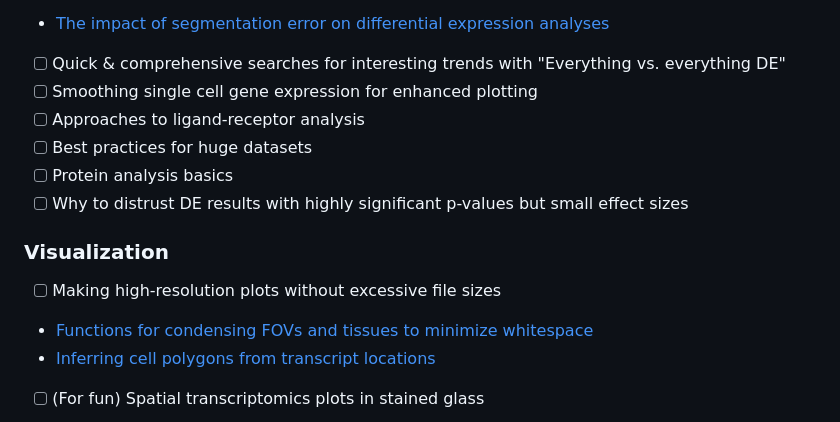
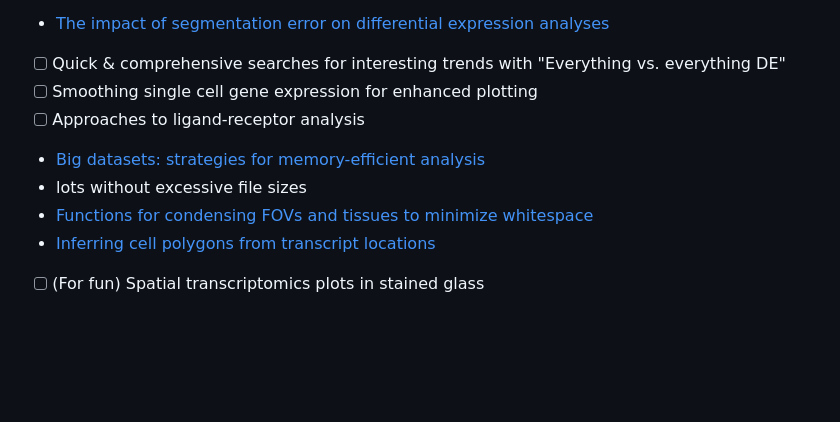
Before and after one commit to Nanostring-Biostats/CosMx-Analysis-Scratch-Space, a Markdown page: README.md, the part around the change. Drawn GitHub-style; blank space fills up the shorter version.

```diff
--- a/README.md
+++ b/README.md
@@ -45,12 +45,8 @@ Note:
 - [ ] Quick & comprehensive searches for interesting trends with "Everything vs. everything DE"
 - [ ] Smoothing single cell gene expression for enhanced plotting
 - [ ] Approaches to ligand-receptor analysis
-- [ ] Best practices for huge datasets
-- [ ] Protein analysis basics
-- [ ] Why to distrust DE results with highly significant p-values but small effect sizes
-
-### Visualization
-- [ ] Making high-resolution plots without excessive file sizes
+- [Big datasets: strategies for memory-efficient analysis](blog/big%20data%20strategies.md)
+- lots without excessive file sizes
 - [Functions for condensing FOVs and tissues to minimize whitespace](blog/condensing%20FOVs%20and%20tissues%20in%20XY%20space.md)
 - [Inferring cell polygons from transcript locations](blog/deriving%20cell%20polygons%20from%20transcript%20locations.md)
 - [ ] (For fun) Spatial transcriptomics plots in stained glass
```
